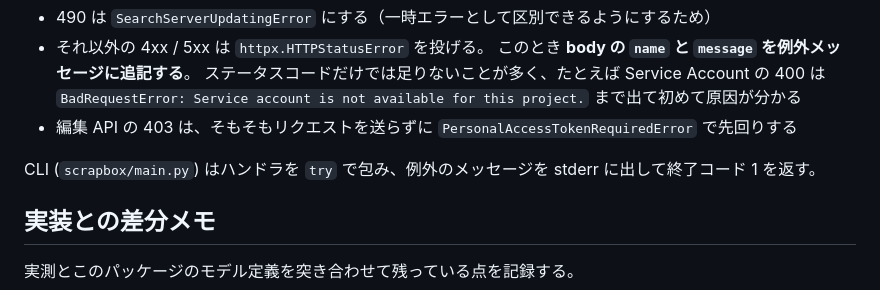
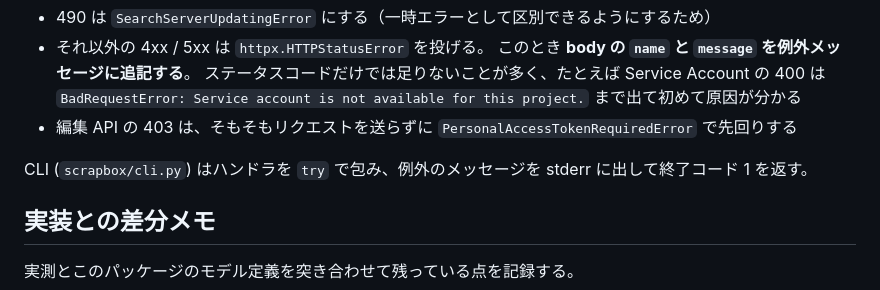
Before and after one commit to eggplants/scrapbox-client, a Markdown page: cosense-api.md, the part around the change. Drawn GitHub-style.

Commit message:
deploy: e991172f3908b2d5e26f089741a57c168a393aa8

```diff
--- a/cosense-api.md
+++ b/cosense-api.md
@@ -868,7 +868,7 @@ Cosense のエンドポイントではないので資格情報は送らない。
   `BadRequestError: Service account is not available for this project.` まで出て初めて原因が分かる
 - 編集 API の 403 は、そもそもリクエストを送らずに `PersonalAccessTokenRequiredError` で先回りする
 
-CLI (`scrapbox/main.py`) はハンドラを `try` で包み、例外のメッセージを stderr に出して終了コード 1 を返す。
+CLI (`scrapbox/cli.py`) はハンドラを `try` で包み、例外のメッセージを stderr に出して終了コード 1 を返す。
 
 ## 実装との差分メモ
 
```
